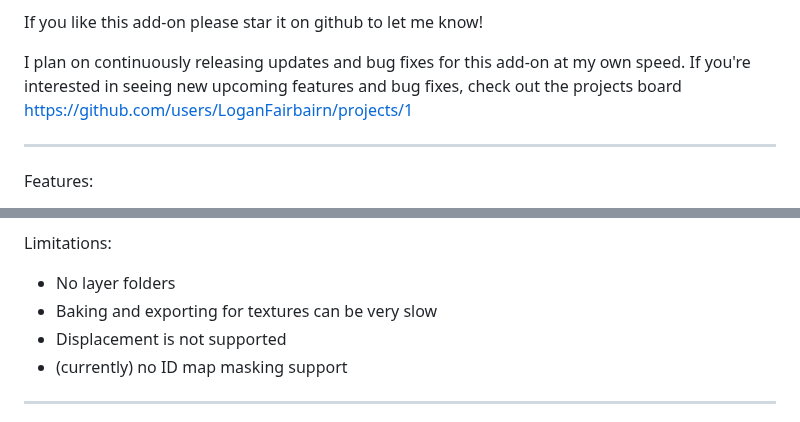
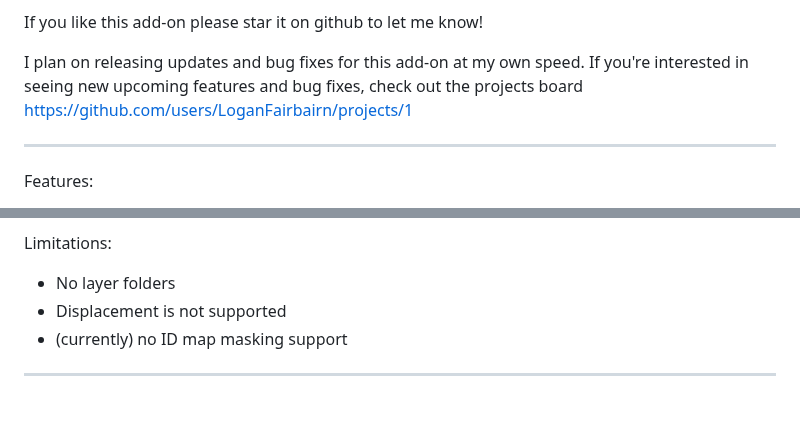
Before and after one commit to LoganFairbairn/MatLayer, a Markdown page: README.md, 2 parts joined by grey strips. Rendered like a GitHub page.

Commit message:
Tweaked readme limitations.

```diff
--- a/README.md
+++ b/README.md
@@ -12,7 +12,7 @@ MatLayer is a free add-on for Blender that drastically speeds up the material wo
 
 If you like this add-on please star it on github to let me know!
 
-I plan on continuously releasing updates and bug fixes for this add-on at my own speed. If you're interested in seeing new upcoming features and bug fixes, check out the projects board https://github.com/users/LoganFairbairn/projects/1
+I plan on releasing updates and bug fixes for this add-on at my own speed. If you're interested in seeing new upcoming features and bug fixes, check out the projects board https://github.com/users/LoganFairbairn/projects/1
 
 -----
 
@@ -53,7 +53,6 @@ Features:
 
 Limitations:
 - No layer folders
-- Baking and exporting for textures can be very slow
 - Displacement is not supported
 - (currently) no ID map masking support
 
```
